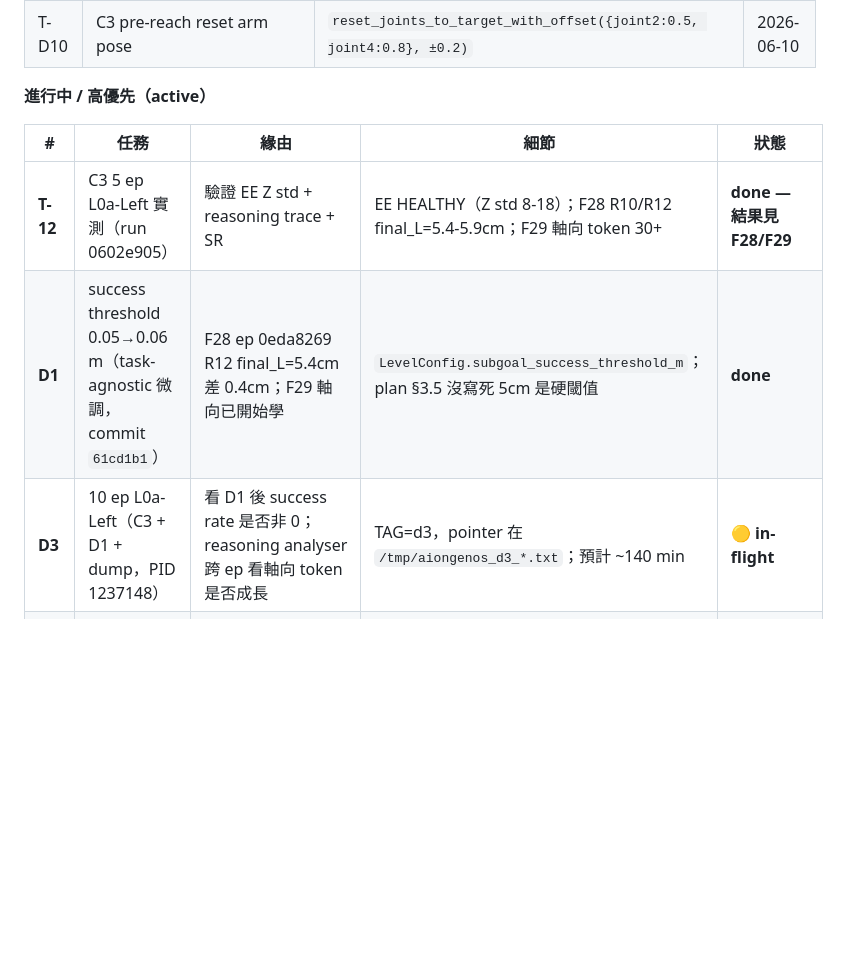
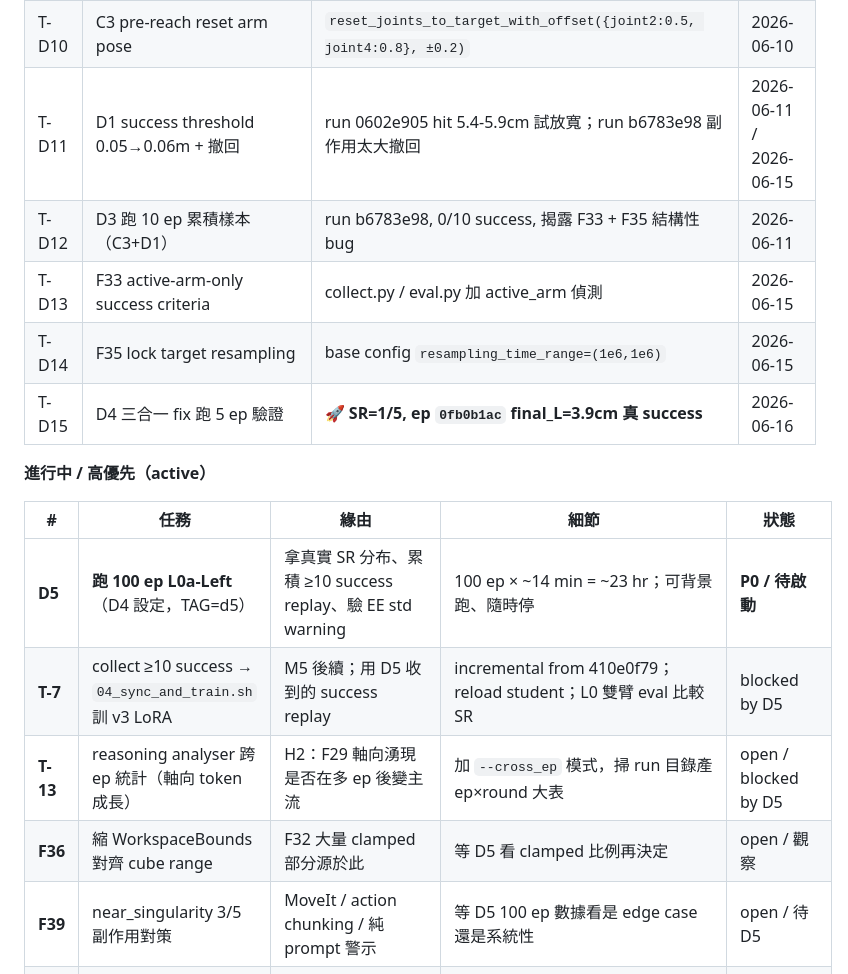
Before and after one commit to TPEmist/AionGenos, a Markdown page: docs/plans/INDEX.md, the part around one of its changes. Rendered like a GitHub page; blank space fills up the shorter version.

```diff
--- a/docs/plans/INDEX.md
+++ b/docs/plans/INDEX.md
@@ -163,14 +162,21 @@
 | T-D8 | Playback infra（collect.py `--dump_images_root` + `playback_episode.py`） | 詳見變更日誌 | 2026-06-10 |
 | T-D9 | Reasoning analyser + 完整 thought trace（不截斷 + new fields）| `reasoning_analysis.py` 四維 cross-round 報告 | 2026-06-10 |
 | T-D10 | C3 pre-reach reset arm pose | `reset_joints_to_target_with_offset({joint2:0.5, joint4:0.8}, ±0.2)` | 2026-06-10 |
+| T-D11 | D1 success threshold 0.05→0.06m + 撤回 | run 0602e905 hit 5.4-5.9cm 試放寬；run b6783e98 副作用太大撤回 | 2026-06-11 / 2026-06-15 |
+| T-D12 | D3 跑 10 ep 累積樣本（C3+D1）| run b6783e98, 0/10 success, 揭露 F33 + F35 結構性 bug | 2026-06-11 |
+| T-D13 | F33 active-arm-only success criteria | collect.py / eval.py 加 active_arm 偵測 | 2026-06-15 |
+| T-D14 | F35 lock target resampling | base config `resampling_time_range=(1e6,1e6)` | 2026-06-15 |
+| T-D15 | D4 三合一 fix 跑 5 ep 驗證 | **🚀 SR=1/5, ep `0fb0b1ac` final_L=3.9cm 真 success** | 2026-06-16 |
 
 **進行中 / 高優先（active）**
 
 | # | 任務 | 緣由 | 細節 | 狀態 |
 |---|---|---|---|---|
-| **T-12** | C3 5 ep L0a-Left 實測（run 0602e905） | 驗證 EE Z std + reasoning trace + SR | EE HEALTHY（Z std 8-18）；F28 R10/R12 final_L=5.4-5.9cm；F29 軸向 token 30+ | **done — 結果見 F28/F29** |
-| **D1** | success threshold 0.05→0.06 m（task-agnostic 微調，commit `61cd1b1`） | F28 ep 0eda8269 R12 final_L=5.4cm 差 0.4cm；F29 軸向已開始學 | `LevelConfig.subgoal_success_threshold_m`；plan §3.5 沒寫死 5cm 是硬閾值 | **done** |
-| **D3** | 10 ep L0a-Left（C3 + D1 + dump，PID 1237148） | 看 D1 後 success rate 是否非 0；reasoning analyser 跨 ep 看軸向 token 是否成長 | TAG=d3，pointer 在 `/tmp/aiongenos_d3_*.txt`；預計 ~140 min | **🟡 in-flight** |
+| **D5** | **跑 100 ep L0a-Left**（D4 設定，TAG=d5） | 拿真實 SR 分布、累積 ≥10 success replay、驗 EE std warning | 100 ep × ~14 min = ~23 hr；可背景跑、隨時停 | **P0 / 待啟動** |
+| **T-7** | collect ≥10 success → `04_sync_and_train.sh` 訓 v3 LoRA | M5 後續；用 D5 收到的 success replay | incremental from 410e0f79；reload student；L0 雙臂 eval 比較 SR | blocked by D5 |
+| **T-13** | reasoning analyser 跨 ep 統計（軸向 token 成長）| H2：F29 軸向湧現是否在多 ep 後變主流 | 加 `--cross_ep` 模式，掃 run 目錄產 ep×round 大表 | open / blocked by D5 |
+| **F36** | 縮 WorkspaceBounds 對齊 cube range | F32 大量 clamped 部分源於此 | 等 D5 看 clamped 比例再決定 | open / 觀察 |
+| **F39** | near_singularity 3/5 副作用對策 | MoveIt / action chunking / 純 prompt 警示 | 等 D5 100 ep 數據看是 edge case 還是系統性 | open / 待 D5 |
 | **T-7** | collect ≥1 success replay → 觸發 Stage 4-A 二輪訓練 | M5 後續；C3 + V4 後預期可有 success | `scripts/run_collect.py` → `scripts/04_sync_and_train.sh` → reload student → eval 比較 SR | blocked by T-12 |
 | T-9 | 增量訓練：每 N success episode 觸發 mini-LoRA | F11 顯示 episode 內 VLM 在學軸向但跨 episode 不延續 | (a) 每 5 success ep 觸發 04_sync_and_train.sh；(b) train script 改支援 incremental（從 410e0f79 base 接續）；(c) student 自動 reload；(d) 後續 collect 用更新後的 student 形成正向循環 | **idea / blocked by T-7** |
 | T-13 | reasoning analyser 跨 ep 統計：「VLM 是否在 N ep 後出現 X+/Y+/Z+ 軸向 token」 | F24 證 14 round 內 0 軸向 token；想知道是否多 ep 累積後會自然湧現（self-emergence proof）| reasoning_analysis.py 加 `--cross_run` 模式，掃整 run 目錄產 ep×round 大表 | open |
```
Also changed, not shown: other parts of docs/plans/INDEX.md (+25 -16 lines).
